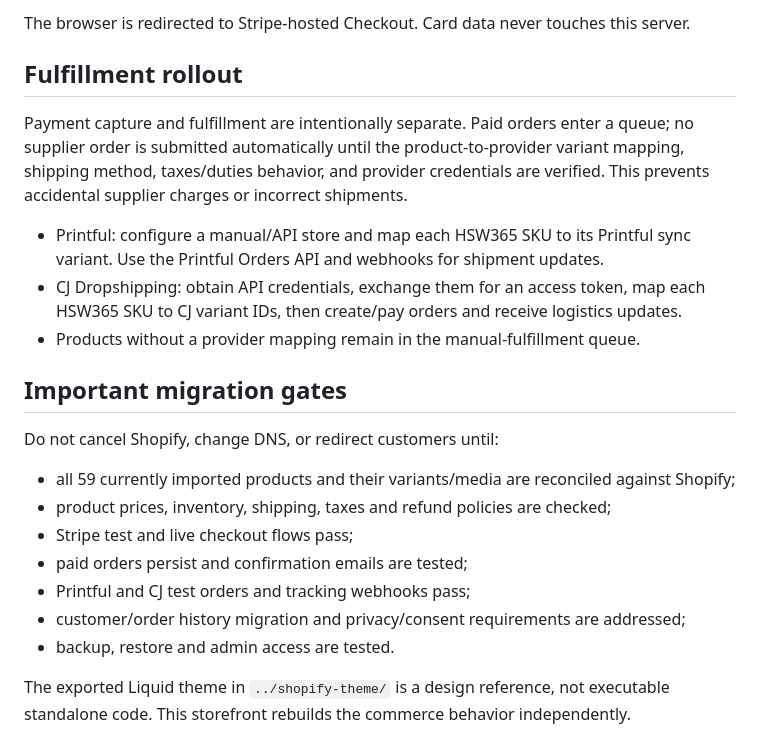
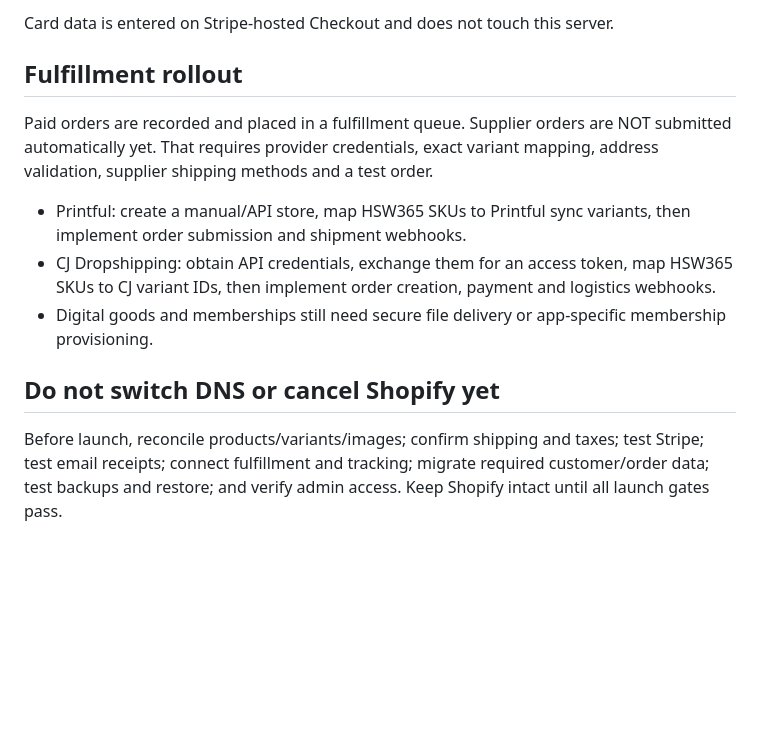
Before and after one commit to HSW365/hsw365.co, a Markdown page: independent-store/README.md, the part around one of its changes. Rendered like a GitHub page; blank space fills up the shorter version.

```diff
--- a/independent-store/README.md
+++ b/independent-store/README.md
@@ -48,23 +55,14 @@ Set these in the IONOS runtime configuration / secrets panel. Never place live c
 
-The browser is redirected to Stripe-hosted Checkout. Card data never touches this server.
+Card data is entered on Stripe-hosted Checkout and does not touch this server.
 
 ## Fulfillment rollout
 
-Payment capture and fulfillment are intentionally separate. Paid orders enter a queue; no supplier order is submitted automatically until the product-to-provider variant mapping, shipping method, taxes/duties behavior, and provider credentials are verified. This prevents accidental supplier charges or incorrect shipments.
+Paid orders are recorded and placed in a fulfillment queue. Supplier orders are NOT submitted automatically yet. That requires provider credentials, exact variant mapping, address validation, supplier shipping methods and a test order.
 
-- Printful: configure a manual/API store and map each HSW365 SKU to its Printful sync variant. Use the Printful Orders API and webhooks for shipment updates.
-- CJ Dropshipping: obtain API credentials, exchange them for an access token, map each HSW365 SKU to CJ variant IDs, then create/pay orders and receive logistics updates.
-- Products without a provider mapping remain in the manual-fulfillment queue.
+- Printful: create a manual/API store, map HSW365 SKUs to Printful sync variants, then implement order submission and shipment webhooks.
+- CJ Dropshipping: obtain API credentials, exchange them for an access token, map HSW365 SKUs to CJ variant IDs, then implement order creation, payment and logistics webhooks.
+- Digital goods and memberships still need secure file delivery or app-specific membership provisioning.
 
-## Important migration gates
+## Do not switch DNS or cancel Shopify yet
 
-Do not cancel Shopify, change DNS, or redirect customers until:
-- all 59 currently imported products and their variants/media are reconciled against Shopify;
-- product prices, inventory, shipping, taxes and refund policies are checked;
-- Stripe test and live checkout flows pass;
-- paid orders persist and confirmation emails are tested;
-- Printful and CJ test orders and tracking webhooks pass;
-- customer/order history migration and privacy/consent requirements are addressed;
-- backup, restore and admin access are tested.
-
-The exported Liquid theme in `../shopify-theme/` is a design reference, not executable standalone code. This storefront rebuilds the commerce behavior independently.
+Before launch, reconcile products/variants/images; confirm shipping and taxes; test Stripe; test email receipts; connect fulfillment and tracking; migrate required customer/order data; test backups and restore; and verify admin access. Keep Shopify intact until all launch gates pass.
```
Also changed, not shown: other parts of independent-store/README.md (+38 -31 lines).
